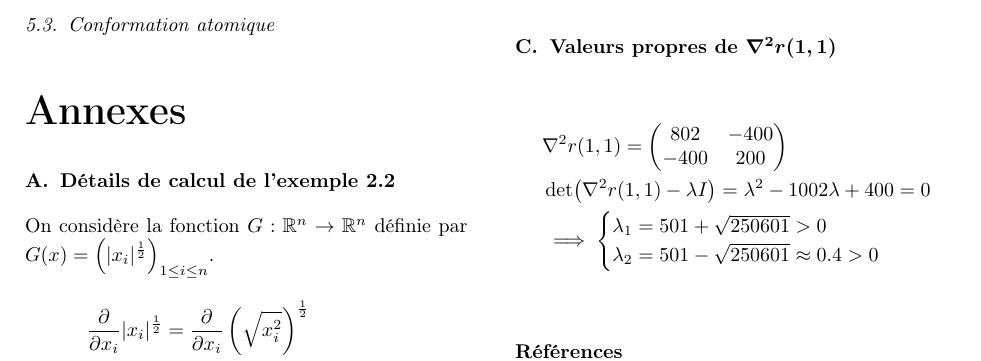
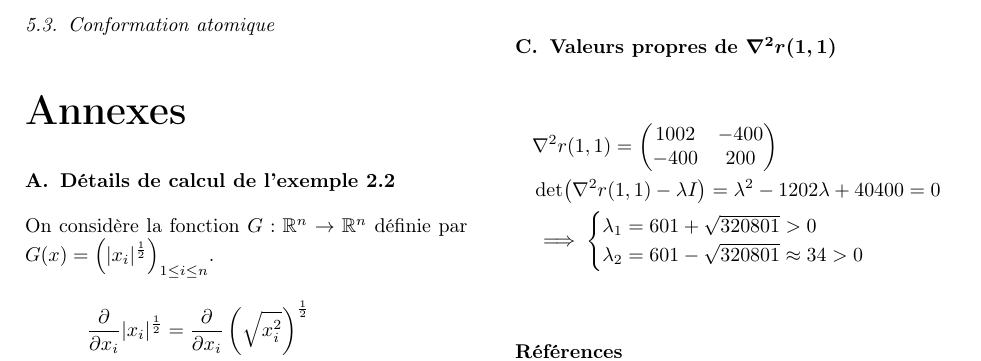
Before and after one commit to quachpas/ro04-projet-p20, a LaTeX paper (rapport.tex): part of page 13 of 14, cut so that both start at the same text. Compiled offline with pdfLaTeX.

Commit message:
Rosenbrock.sci + correction vp hessrosenbrock

```diff
--- a/rapport.tex
+++ b/rapport.tex
@@ -885,14 +885,14 @@ On souhaite minimiser la fonction de Rosenbrock $r$, avec pour paramètre $p=100
     \begin{align*}
         &\nabla ^2 r(1,1) =
         \begin{pmatrix}
-            802 & -400\\
+            1002 & -400\\
             -400 & 200
         \end{pmatrix}\\
-        &\det(\nabla ^2 r(1,1)-\lambda I)=\lambda^2-1002\lambda+400 = 0\\
+        &\det(\nabla ^2 r(1,1)-\lambda I)=\lambda^2-1202\lambda+40400 = 0\\
         &\implies
         \begin{cases}
-            \lambda_1 = 501 + \sqrt{250601} > 0\\
-            \lambda_2 = 501 - \sqrt{250601} \approx 0.4 > 0
+            \lambda_1 = 601 + \sqrt{320801} > 0\\
+            \lambda_2 = 601 - \sqrt{320801} \approx 34 > 0
         \end{cases}
     \end{align*}
 \end{appendices}
```
Also changed, not shown: 4 other files.
